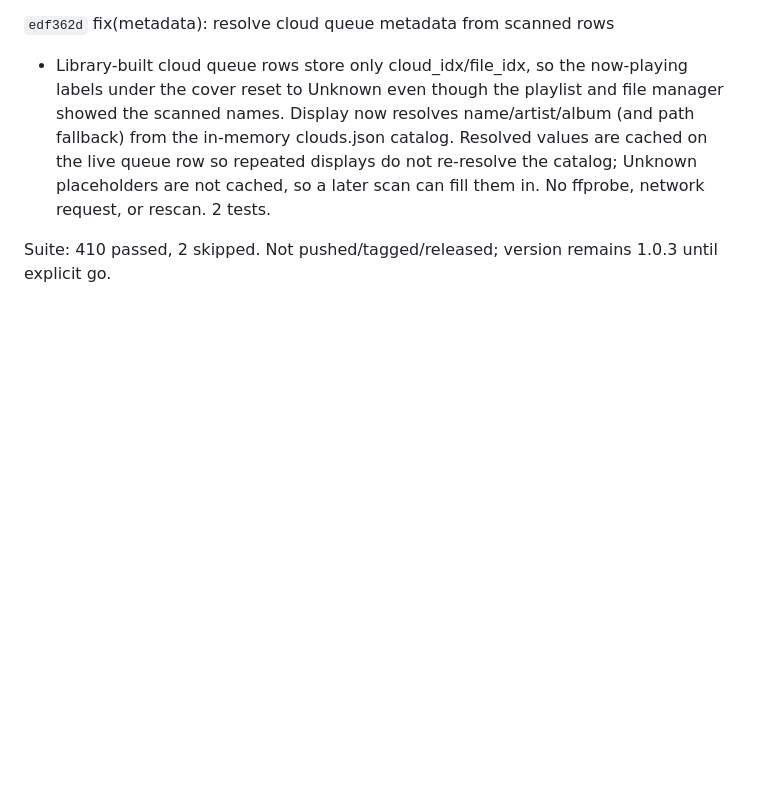
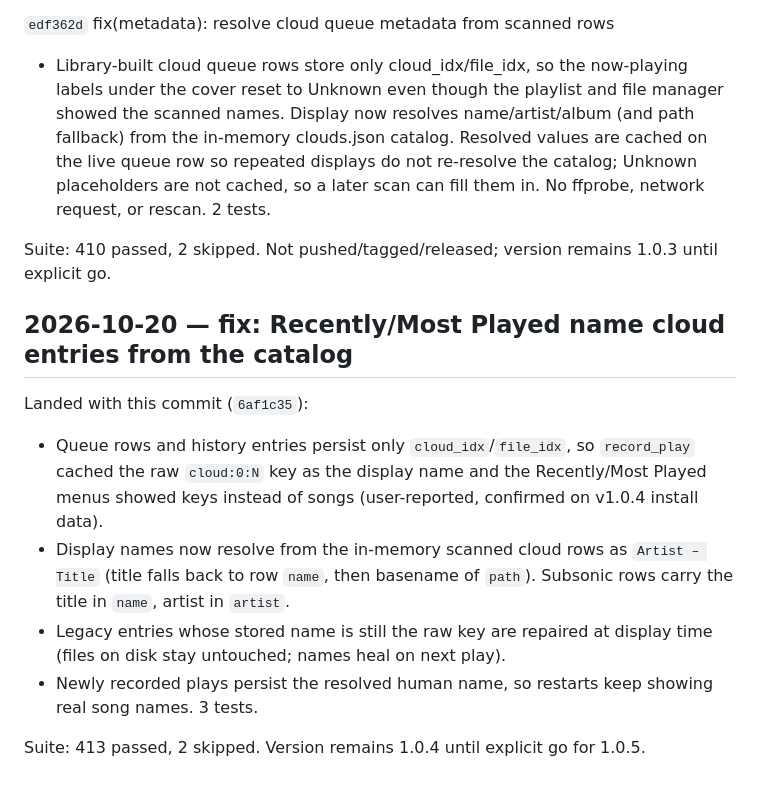
Before and after one commit to PhantomPixelDev/HiCloudMP, a Markdown page: progress.md, the part around the change. Rendered like a GitHub page; blank space fills up the shorter version.

Commit message:
docs(progress): ledger Recently/Most Played naming fix

```diff
--- a/progress.md
+++ b/progress.md
@@ -464,3 +464,23 @@ Not pushed/tagged/released; version remains 1.0.3 until explicit go.
 
 Suite: 410 passed, 2 skipped.
 Not pushed/tagged/released; version remains 1.0.3 until explicit go.
+
+
+## 2026-10-20 — fix: Recently/Most Played name cloud entries from the catalog
+
+Landed with this commit (`6af1c35`):
+
+- Queue rows and history entries persist only `cloud_idx`/`file_idx`, so
+  `record_play` cached the raw `cloud:0:N` key as the display name and the
+  Recently/Most Played menus showed keys instead of songs (user-reported,
+  confirmed on v1.0.4 install data).
+- Display names now resolve from the in-memory scanned cloud rows as
+  `Artist – Title` (title falls back to row `name`, then basename of
+  `path`). Subsonic rows carry the title in `name`, artist in `artist`.
+- Legacy entries whose stored name is still the raw key are repaired at
+  display time (files on disk stay untouched; names heal on next play).
+- Newly recorded plays persist the resolved human name, so restarts keep
+  showing real song names. 3 tests.
+
+Suite: 413 passed, 2 skipped.
+Version remains 1.0.4 until explicit go for 1.0.5.
```
